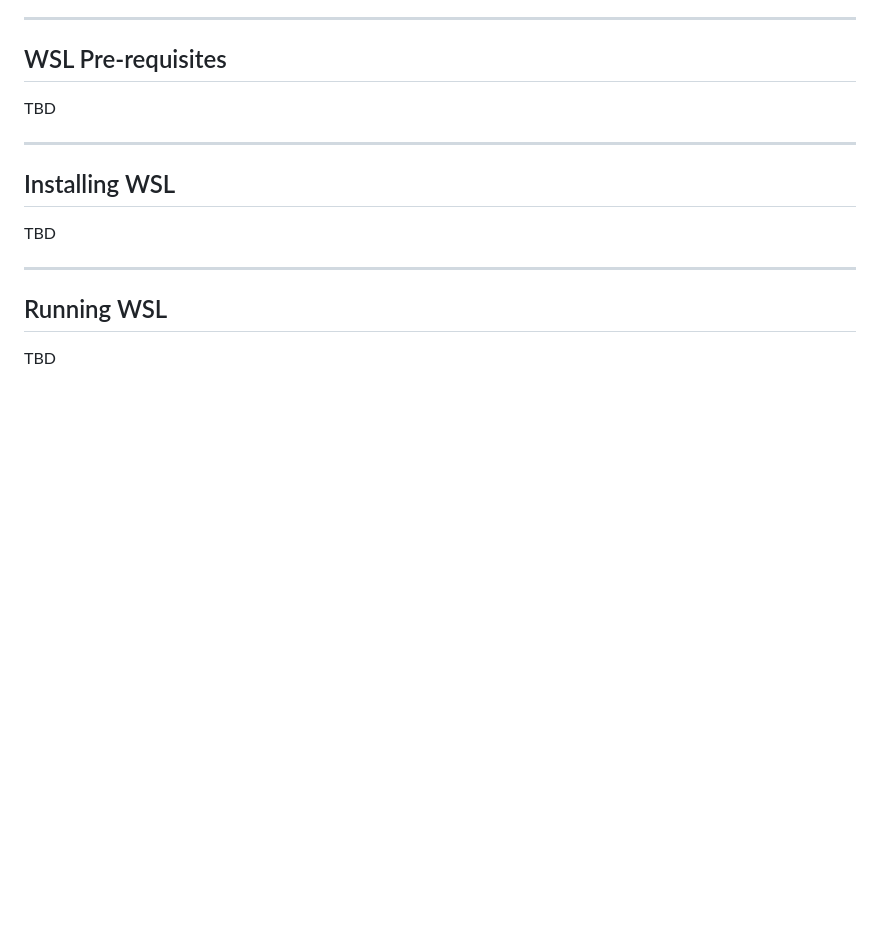
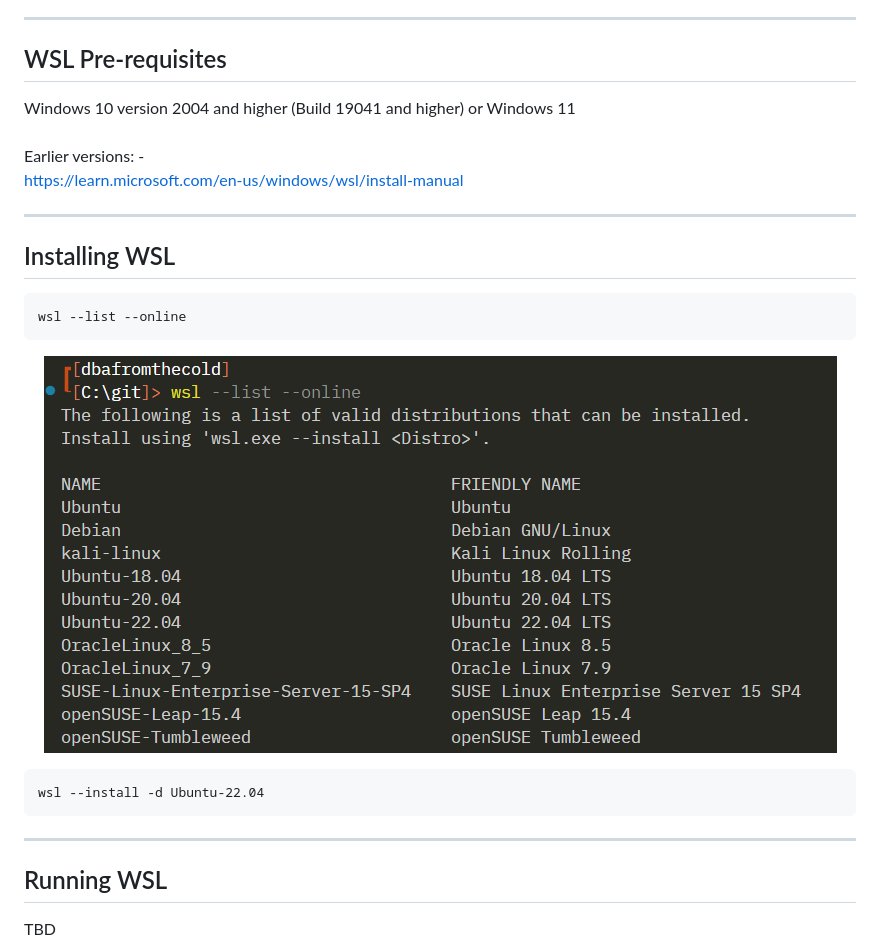
Before and after one commit to dbafromthecold/wsldeepdive, a Markdown page: slides.md, the part around the change. Rendered like a GitHub page; pictures changed too: images/wsl_available_distros.png (added); blank space fills up the shorter version.

Commit message:
updated slides

```diff
--- a/slides.md
+++ b/slides.md
@@ -55,13 +55,23 @@ https://learn.microsoft.com/en-us/windows/wsl/compare-versions
 
 ## WSL Pre-requisites
 <!-- .slide: style="text-align: left;"> -->
-TBD
+Windows 10 version 2004 and higher (Build 19041 and higher) or Windows 11 <br>
+<br>
+Earlier versions: - <br>
+https://learn.microsoft.com/en-us/windows/wsl/install-manual
+
 
 ---
 
 ## Installing WSL
 <!-- .slide: style="text-align: left;"> -->
-TBD
+<pre><code>wsl --list --online</pre></code>
+
+<p align="center">
+  <img src="images/wsl_available_distros.png" />
+</p>
+
+<pre><code>wsl --install -d Ubuntu-22.04</pre></code>
 
 ---
 
```
